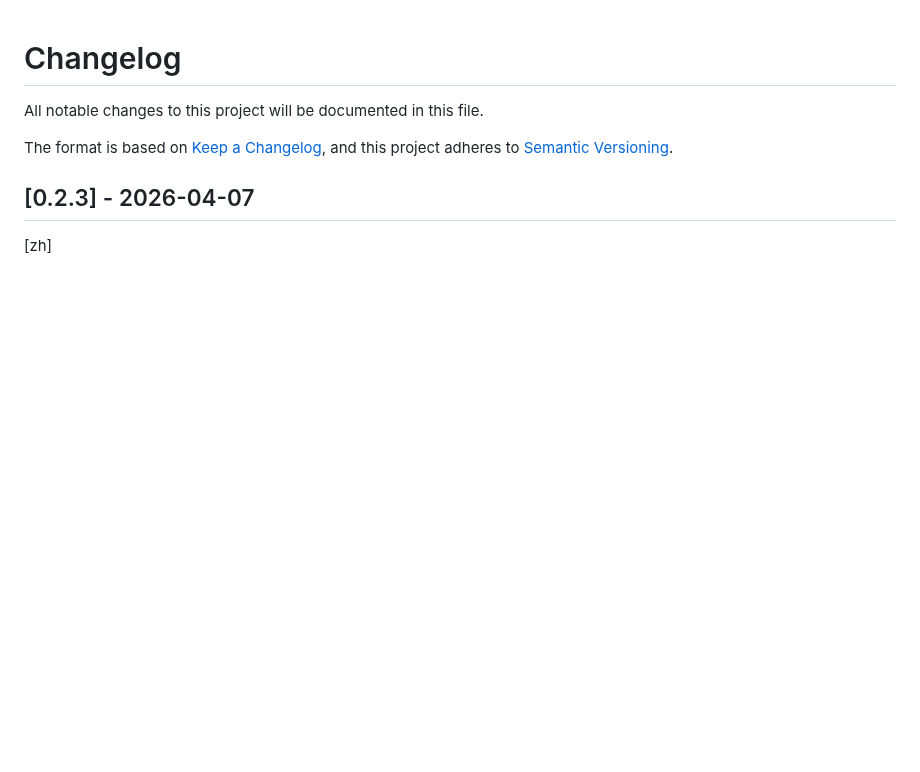
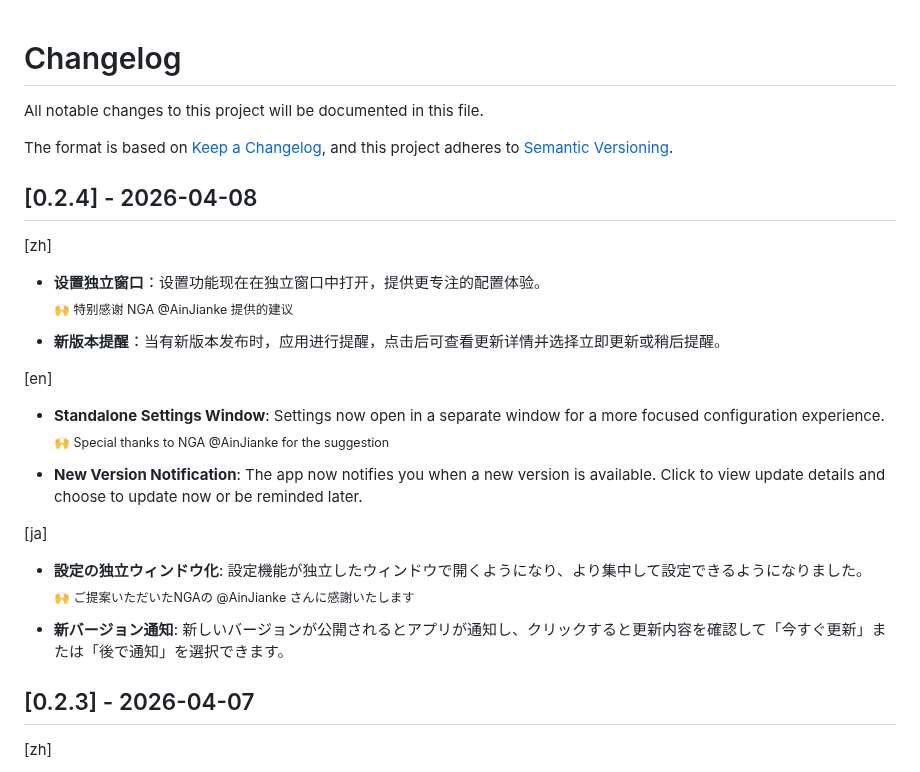
Before and after one commit to RengarLee/sf6_scouter, a Markdown page: CHANGELOG.md, the part around one of its changes. Rendered like a GitHub page; blank space fills up the shorter version.

Commit message:
feat: update changelog for version 0.2.4 with new features and improvements

```diff
--- a/CHANGELOG.md
+++ b/CHANGELOG.md
@@ -5,6 +5,26 @@ All notable changes to this project will be documented in this file.
 The format is based on [Keep a Changelog](https://keepachangelog.com/en/1.0.0/),
 and this project adheres to [Semantic Versioning](https://semver.org/spec/v2.0.0.html).
 
+## [0.2.4] - 2026-04-08
+[zh]
+- **设置独立窗口**：设置功能现在在独立窗口中打开，提供更专注的配置体验。<br>
+  <sub>🙌 特别感谢 NGA @AinJianke 提供的建议</sub>
+
+- **新版本提醒**：当有新版本发布时，应用进行提醒，点击后可查看更新详情并选择立即更新或稍后提醒。<br>
+
+[en]
+- **Standalone Settings Window**: Settings now open in a separate window for a more focused configuration experience.<br>
+  <sub>🙌 Special thanks to NGA @AinJianke for the suggestion</sub>
+
+- **New Version Notification**: The app now notifies you when a new version is available. Click to view update details and choose to update now or be reminded later.<br>
+
+[ja]
+- **設定の独立ウィンドウ化**: 設定機能が独立したウィンドウで開くようになり、より集中して設定できるようになりました。<br>
+  <sub>🙌 ご提案いただいたNGAの @AinJianke さんに感謝いたします</sub>
+
+- **新バージョン通知**: 新しいバージョンが公開されるとアプリが通知し、クリックすると更新内容を確認して「今すぐ更新」または「後で通知」を選択できます。<br>
+
+
 ## [0.2.3] - 2026-04-07
 
 [zh]
```
Also changed, not shown: other parts of CHANGELOG.md (+43 -33 lines).
